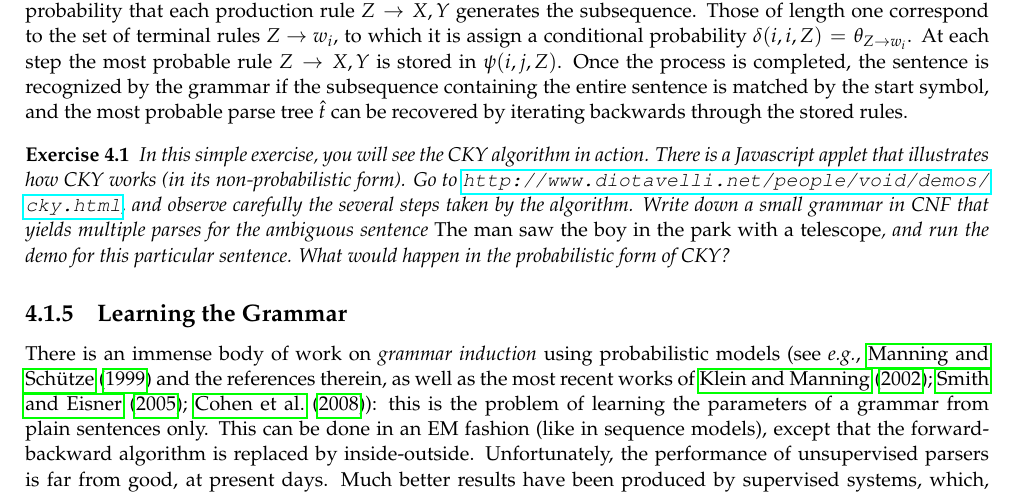
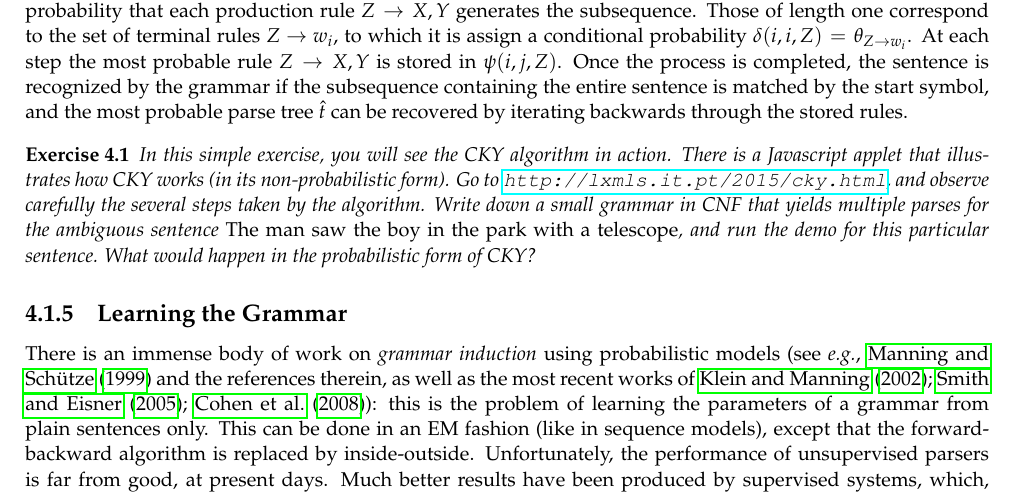
Before and after one commit to LxMLS/lxmls-guide, a LaTeX thesis (guide.tex, which reads pages/parsing/parsing.tex): part of page 76 of 104, cut so that both start at the same text. Compiled offline with pdfLaTeX.

Commit message:
This fixes LxMLS/lxmls_guide#52

```diff
--- a/pages/parsing/parsing.tex
+++ b/pages/parsing/parsing.tex
@@ -187,7 +187,7 @@ Once the process is completed, the sentence is recognized by the grammar if the
 \begin{exercise}\label{exer:cky}
 In this simple exercise, you will see the CKY algorithm in action. There is a Javascript applet that
 illustrates how CKY works (in its non-probabilistic form).
-Go to \url{http://www.diotavelli.net/people/void/demos/cky.html}, and
+Go to \url{http://lxmls.it.pt/2015/cky.html}, and
 observe carefully the several steps taken by the algorithm.
 Write down a small grammar in CNF that yields multiple parses for
 the ambiguous sentence \emph{The man saw the boy in the park with a telescope},
```
